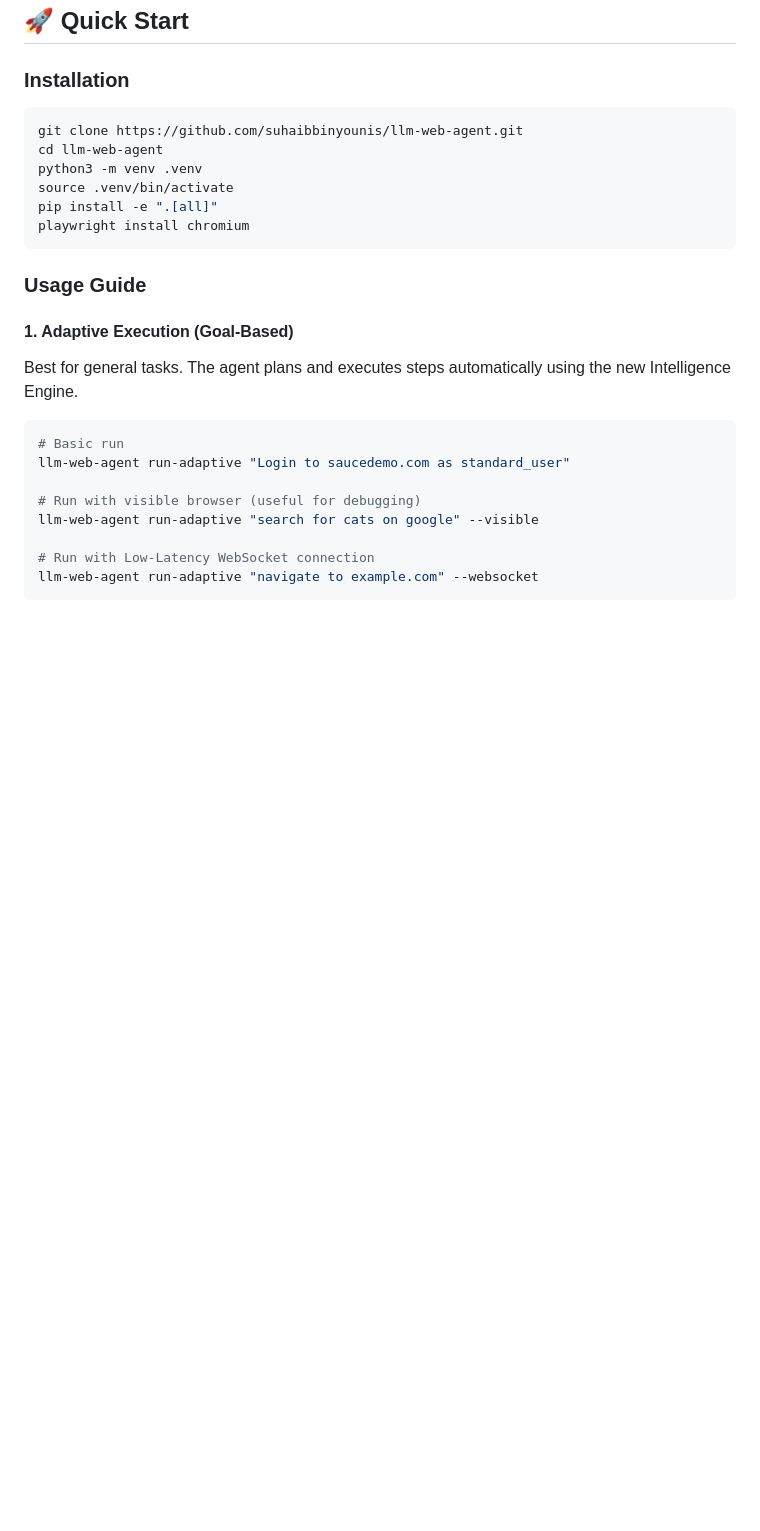
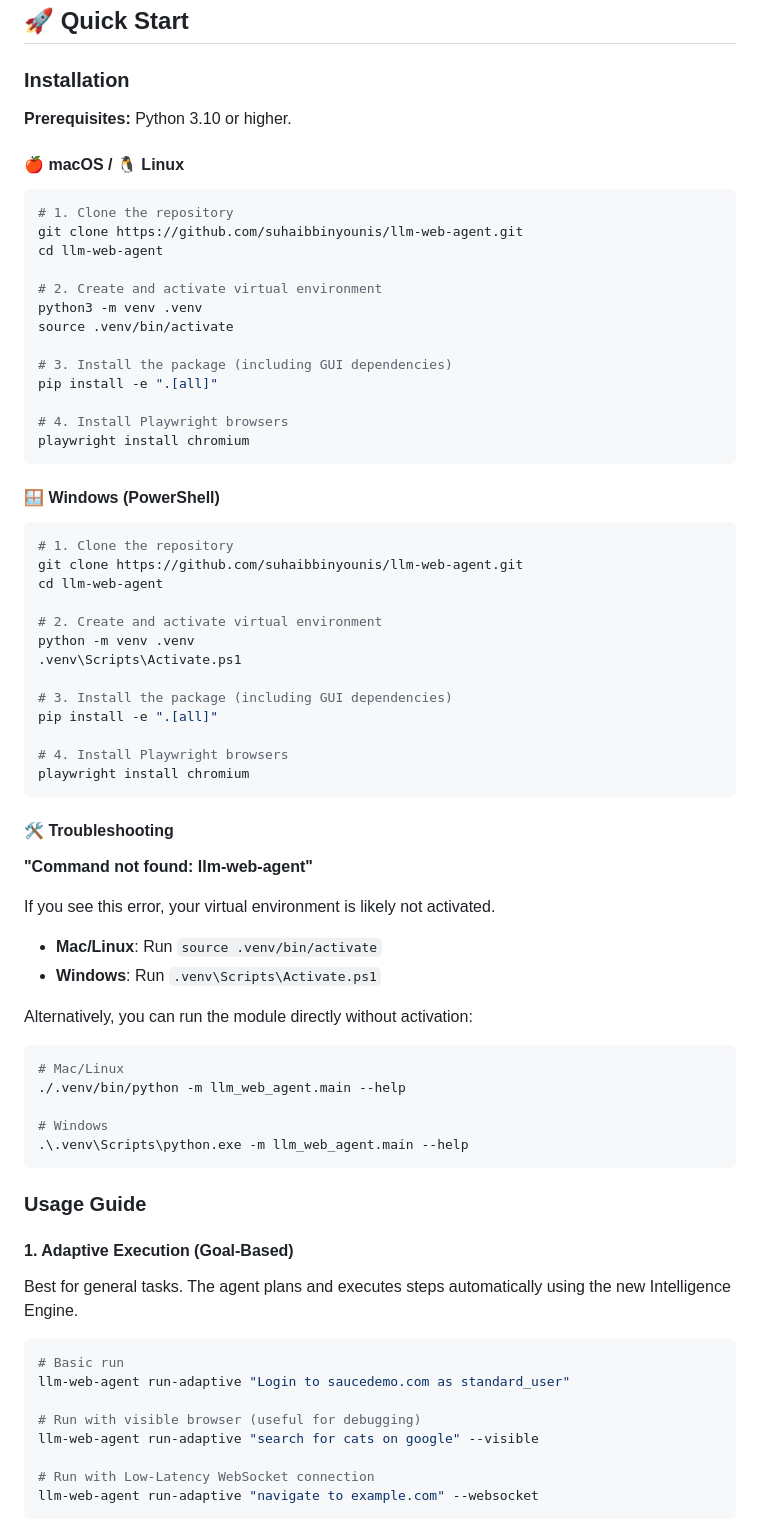
Before and after one commit to suhaibbinyounis/llm-web-agent, a Markdown page: README.md, the part around the change. Drawn GitHub-style; blank space fills up the shorter version.

Commit message:
docs: Add detailed cross-platform installation instructions
- Added Windows (PowerShell) specific setup steps
- Added Mac/Linux specific setup steps
- Added troubleshooting guide for 'command not found' errors
- Clarified prerequisites and venv activation

````diff
--- a/README.md
+++ b/README.md
@@ -168,13 +168,59 @@ graph TB
 
 ### Installation
 
+**Prerequisites:** Python 3.10 or higher.
+
+#### 🍎 macOS / 🐧 Linux
+
 ```bash
+# 1. Clone the repository
 git clone https://github.com/suhaibbinyounis/llm-web-agent.git
 cd llm-web-agent
+
+# 2. Create and activate virtual environment
 python3 -m venv .venv
 source .venv/bin/activate
+
+# 3. Install the package (including GUI dependencies)
 pip install -e ".[all]"
+
+# 4. Install Playwright browsers
 playwright install chromium
+```
+
+#### 🪟 Windows (PowerShell)
+
+```powershell
+# 1. Clone the repository
+git clone https://github.com/suhaibbinyounis/llm-web-agent.git
+cd llm-web-agent
+
+# 2. Create and activate virtual environment
+python -m venv .venv
+.venv\Scripts\Activate.ps1
+
+# 3. Install the package (including GUI dependencies)
+pip install -e ".[all]"
+
+# 4. Install Playwright browsers
+playwright install chromium
+```
+
+#### 🛠️ Troubleshooting
+
+**"Command not found: llm-web-agent"**
+
+If you see this error, your virtual environment is likely not activated.
+- **Mac/Linux**: Run `source .venv/bin/activate`
+- **Windows**: Run `.venv\Scripts\Activate.ps1`
+
+Alternatively, you can run the module directly without activation:
+```bash
+# Mac/Linux
+./.venv/bin/python -m llm_web_agent.main --help
+
+# Windows
+.\.venv\Scripts\python.exe -m llm_web_agent.main --help
 ```
 
 ### Usage Guide
````
